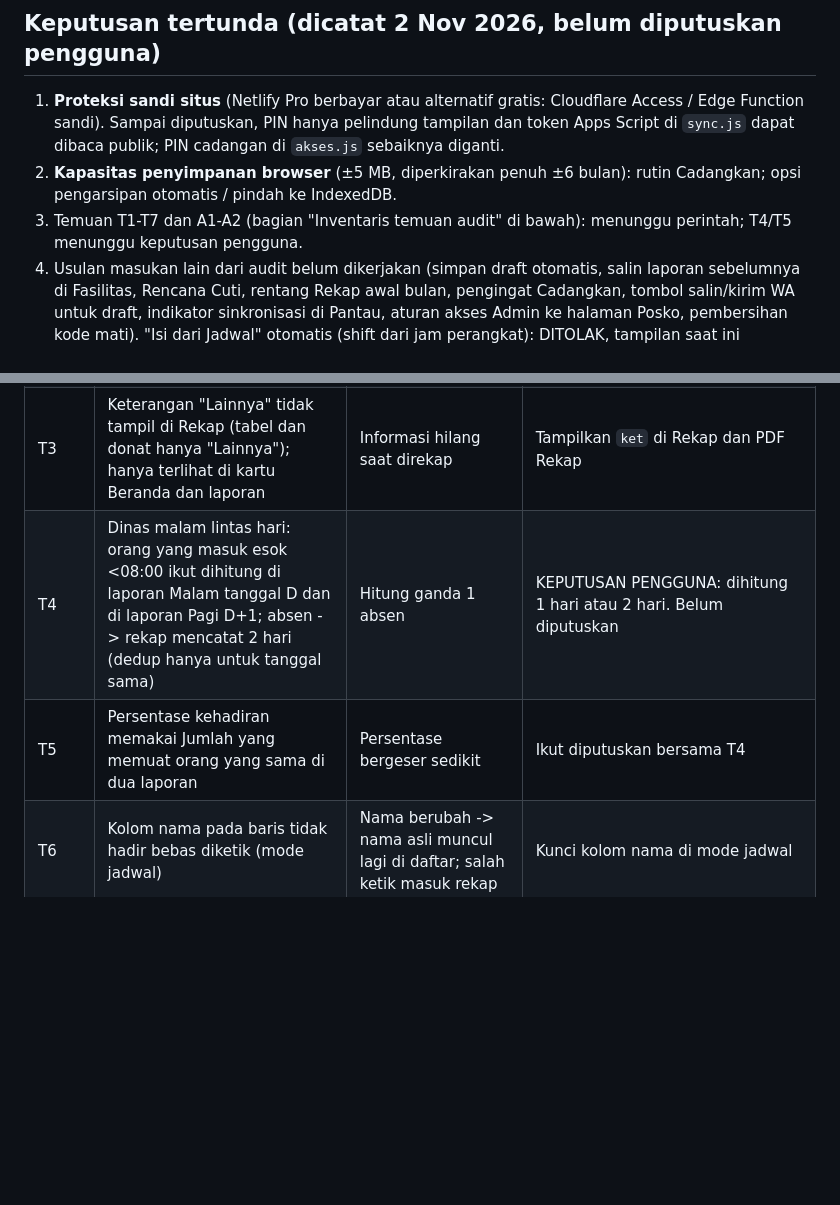
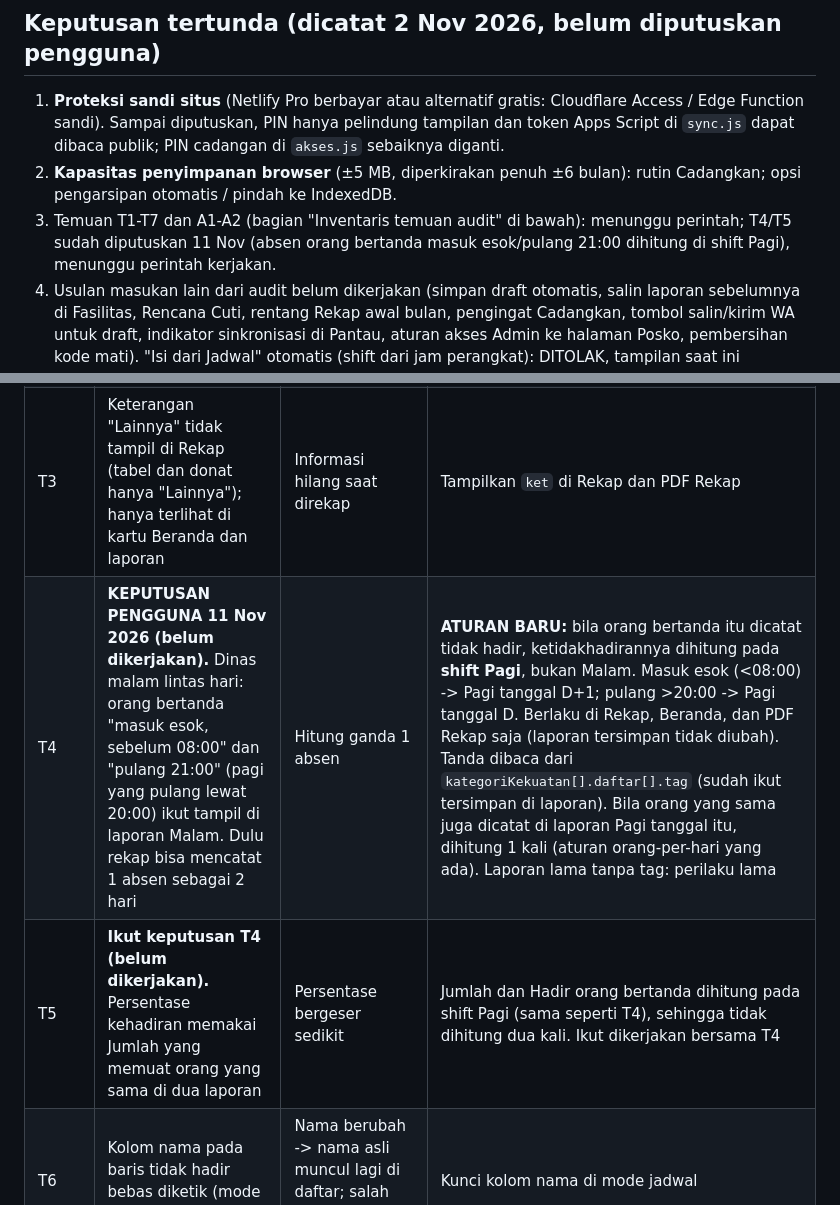
Before and after one commit to munawarrian03-prog/poskoavsecpnk, a Markdown page: RENCANA-PENGEMBANGAN.md, 2 parts joined by grey strips. Drawn GitHub-style; blank space fills up the shorter version.

Commit message:
Catat keputusan T4/T5: absen orang masuk esok/pulang 21:00 dihitung di shift Pagi
Co-Authored-By: Claude Sonnet 5.5 <noreply@anthropic.com>
Claude-Session: https://claude.ai/code/session_01TFrB3UXhrSTLmA7yu5EsnN

```diff
--- a/RENCANA-PENGEMBANGAN.md
+++ b/RENCANA-PENGEMBANGAN.md
@@ -16,7 +16,7 @@ dikerjakan, sudah ada jejak diskusi & keputusannya di sini.
 1. **Proteksi sandi situs** (Netlify Pro berbayar atau alternatif gratis: Cloudflare Access / Edge Function sandi). Sampai diputuskan,
    PIN hanya pelindung tampilan dan token Apps Script di `sync.js` dapat dibaca publik; PIN cadangan di `akses.js` sebaiknya diganti.
 2. **Kapasitas penyimpanan browser** (±5 MB, diperkirakan penuh ±6 bulan): rutin Cadangkan; opsi pengarsipan otomatis / pindah ke IndexedDB.
-3. Temuan T1-T7 dan A1-A2 (bagian "Inventaris temuan audit" di bawah): menunggu perintah; T4/T5 menunggu keputusan pengguna.
+3. Temuan T1-T7 dan A1-A2 (bagian "Inventaris temuan audit" di bawah): menunggu perintah; T4/T5 sudah diputuskan 11 Nov (absen orang bertanda masuk esok/pulang 21:00 dihitung di shift Pagi), menunggu perintah kerjakan.
 4. Usulan masukan lain dari audit belum dikerjakan (simpan draft otomatis, salin laporan sebelumnya di Fasilitas, Rencana Cuti,
    rentang Rekap awal bulan, pengingat Cadangkan, tombol salin/kirim WA untuk draft, indikator sinkronisasi di Pantau, aturan akses
    Admin ke halaman Posko, pembersihan kode mati). "Isi dari Jadwal" otomatis (shift dari jam perangkat): DITOLAK, tampilan saat ini dipertahankan.
@@ -32,8 +32,8 @@ Hanya temuan yang berasal dari kode zip yang dipertahankan.
 | T1 | **SELESAI 11 Nov 2026.** Alasan bawaan tiap nama tidak hadir dulu "Cuti Tahunan" | Dulu: lupa mengganti -> statistik salah tanpa peringatan | Sekarang: kotak alasan kosong ("— pilih alasan —", merah); Simpan, Salin, dan Kirim WA ditolak selama ada nama tidak hadir tanpa alasan (pesan menyebut namanya). Laporan lama tidak berubah (36 laporan lama dibuka ulang: alasan utuh). Cache sw v19 |
 | T2 | Rekap memecah satu orang karena ejaan nama beda (uji: HIKMAH N dan HIKMAH NURZAMAN = 2 orang, 1 hari masing-masing) | Total hari per orang terlalu kecil; laporan lama memakai nama lama | Satukan nama di `data.js` lewat `ALIAS_NAMA` |
 | T3 | Keterangan "Lainnya" tidak tampil di Rekap (tabel dan donat hanya "Lainnya"); hanya terlihat di kartu Beranda dan laporan | Informasi hilang saat direkap | Tampilkan `ket` di Rekap dan PDF Rekap |
-| T4 | Dinas malam lintas hari: orang yang masuk esok <08:00 ikut dihitung di laporan Malam tanggal D dan di laporan Pagi D+1; absen -> rekap mencatat 2 hari (dedup hanya untuk tanggal sama) | Hitung ganda 1 absen | KEPUTUSAN PENGGUNA: dihitung 1 hari atau 2 hari. Belum diputuskan |
-| T5 | Persentase kehadiran memakai Jumlah yang memuat orang yang sama di dua laporan | Persentase bergeser sedikit | Ikut diputuskan bersama T4 |
+| T4 | **KEPUTUSAN PENGGUNA 11 Nov 2026 (belum dikerjakan).** Dinas malam lintas hari: orang bertanda "masuk esok, sebelum 08:00" dan "pulang 21:00" (pagi yang pulang lewat 20:00) ikut tampil di laporan Malam. Dulu rekap bisa mencatat 1 absen sebagai 2 hari | Hitung ganda 1 absen | **ATURAN BARU:** bila orang bertanda itu dicatat tidak hadir, ketidakhadirannya dihitung pada **shift Pagi**, bukan Malam. Masuk esok (<08:00) -> Pagi tanggal D+1; pulang >20:00 -> Pagi tanggal D. Berlaku di Rekap, Beranda, dan PDF Rekap saja (laporan tersimpan tidak diubah). Tanda dibaca dari `kategoriKekuatan[].daftar[].tag` (sudah ikut tersimpan di laporan). Bila orang yang sama juga dicatat di laporan Pagi tanggal itu, dihitung 1 kali (aturan orang-per-hari yang ada). Laporan lama tanpa tag: perilaku lama |
+| T5 | **Ikut keputusan T4 (belum dikerjakan).** Persentase kehadiran memakai Jumlah yang memuat orang yang sama di dua laporan | Persentase bergeser sedikit | Jumlah dan Hadir orang bertanda dihitung pada shift Pagi (sama seperti T4), sehingga tidak dihitung dua kali. Ikut dikerjakan bersama T4 |
 | T6 | Kolom nama pada baris tidak hadir bebas diketik (mode jadwal) | Nama berubah -> nama asli muncul lagi di daftar; salah ketik masuk rekap | Kunci kolom nama di mode jadwal |
 | T7 | Tidak ada pemeriksaan satu orang absen di dua kategori pada laporan yang sama | Angka Kurang berlebih (rekap sudah menggabung) | Peringatan saat menandai |
 
```
